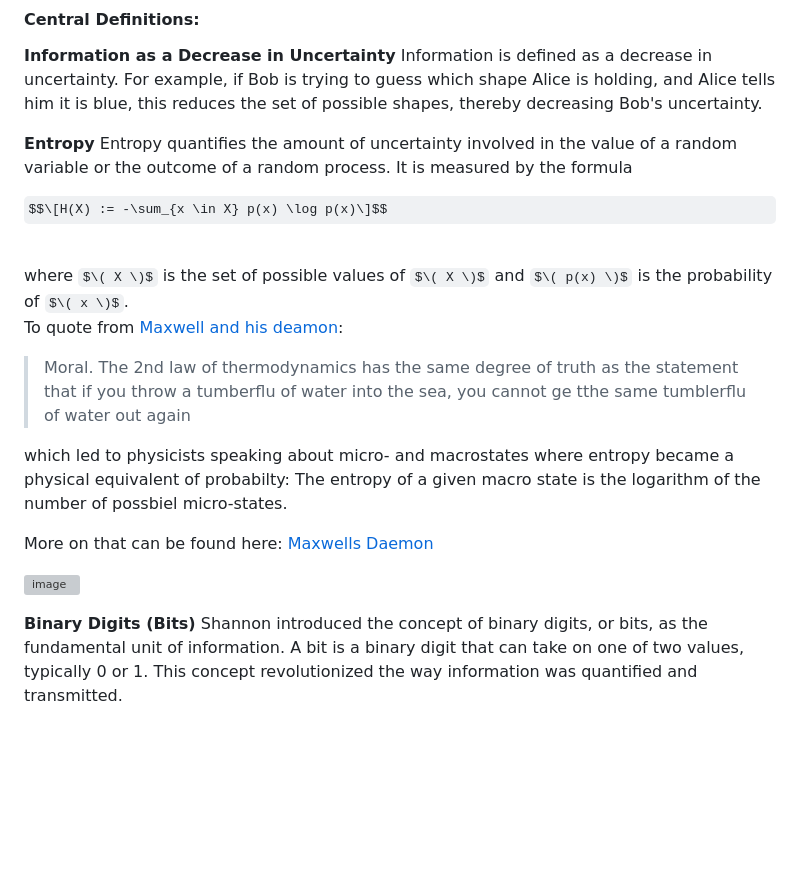
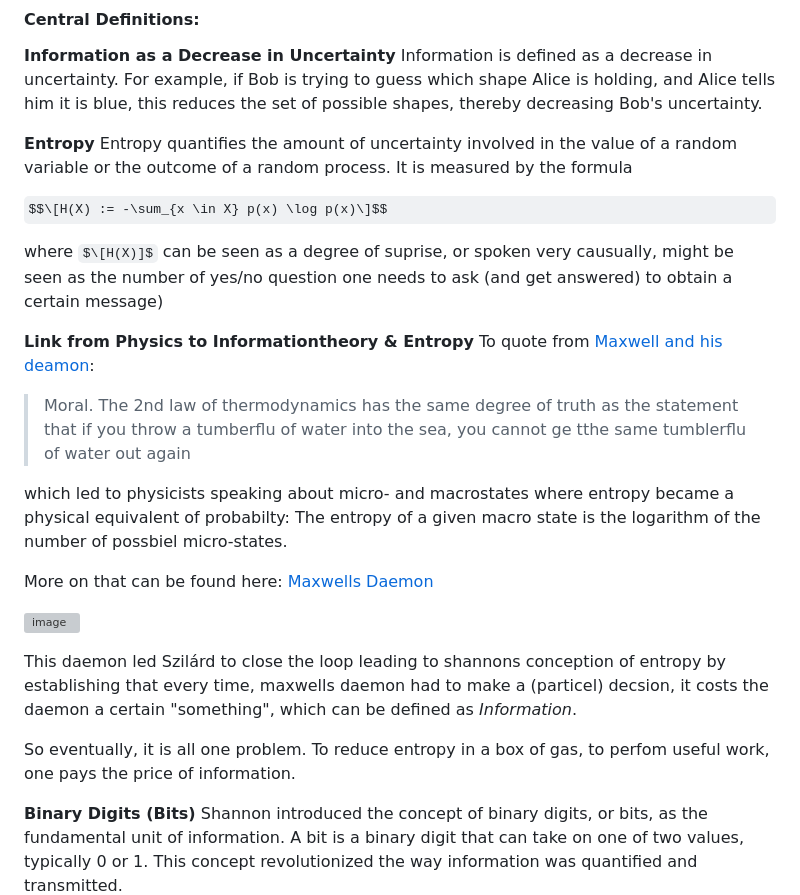
Before and after one commit to dominik-pichler/Balmung, a Markdown page: notes/what_is_information.md, the part around the change. GitHub-like rendering; some formulas as TeX source; blank space fills up the shorter version; grey boxes are pictures that could not be loaded.

```diff
--- a/notes/what_is_information.md
+++ b/notes/what_is_information.md
@@ -73,9 +73,12 @@ Entropy quantifies the amount of uncertainty involved in the value of a random v
 
 $$\[H(X) := -\sum_{x \in X} p(x) \log p(x)\]$$
 
-<br>
-where $\( X \)$ is the set of possible values of $\( X \)$ and $\( p(x) \)$ is the probability of $\( x \)$.
 
+where $\[H(X)]$ can be seen as a degree of suprise, or spoken very causually, might be seen as the number of yes/no question one needs to ask (and get answered) to obtain a certain message)
+
+
+
+**Link from Physics to Informationtheory & Entropy**
 To quote from [Maxwell and his deamon](https://www.ias.ac.in/public/Volumes/reso/015/06/0548-0560.pdf):
 
 > Moral. The 2nd law of thermodynamics has the same degree of truth as the statement that if you throw a tumberflu of water into the sea, you cannot ge tthe same tumblerflu of water out again
@@ -87,6 +90,10 @@ More on that can be found here: [Maxwells Daemon](https://www.spektrum.de/lexiko
 
 ![image](https://github.com/user-attachments/assets/5599af96-48a8-4bb3-aa01-f51bac960a77)
 
+This daemon led Szilárd to close the loop leading to shannons conception of entropy by establishing that every time, maxwells daemon had to make a (particel) decsion, it costs the daemon a certain "something", which can be defined as *Information*.
+
+So eventually, it is all one problem.
+To reduce entropy in a box of gas, to perfom useful work, one pays the price of information.
 
 **Binary Digits (Bits)**
 Shannon introduced the concept of binary digits, or bits, as the fundamental unit of information. A bit is a binary digit that can take on one of two values, typically 0 or 1. This concept revolutionized the way information was quantified and transmitted.
```
